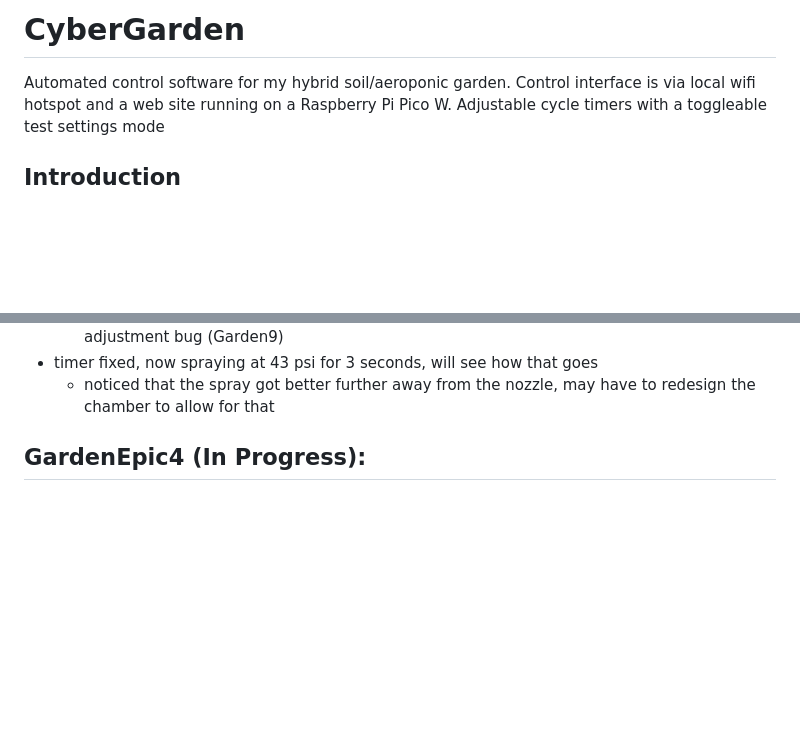
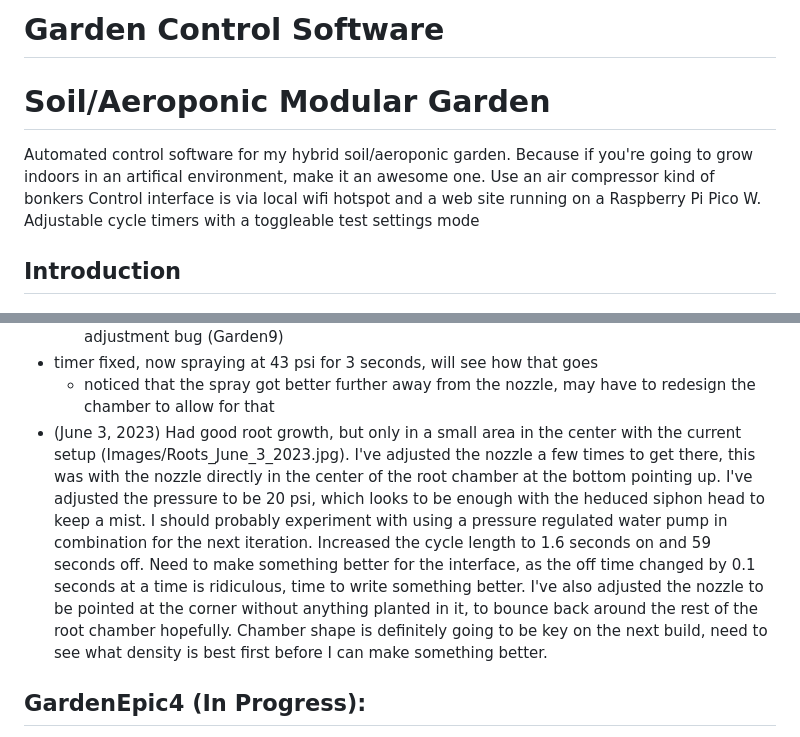
Before and after one commit to robert-mccarthy-ca/Garden, a Markdown page: README.md, 2 parts joined by grey strips. Rendered like a GitHub page; blank space fills up the shorter version.

Commit message:
Update README.md
Update on the root development, still trying to pin down the right spray density/duration/pressure.

```diff
--- a/README.md
+++ b/README.md
@@ -1,5 +1,6 @@
-# CyberGarden
-Automated control software for my hybrid soil/aeroponic garden.
+# Garden Control Software
+# Soil/Aeroponic Modular Garden
+Automated control software for my hybrid soil/aeroponic garden. Because if you're going to grow indoors in an artifical environment, make it an awesome one. Use an air compressor kind of bonkers
 Control interface is via local wifi hotspot and a web site running on a Raspberry Pi Pico W.
 Adjustable cycle timers with a toggleable test settings mode
 
@@ -41,6 +42,7 @@ GardenEpic3 (In Progress):
   - now getting a spray, just not enough to keep roots happy (lots of them poking out, but none growing any significant distance into the air chamber), need to fix the timer adjustment bug (Garden9)
 - timer fixed, now spraying at 43 psi for 3 seconds, will see how that goes
   - noticed that the spray got better further away from the nozzle, may have to redesign the chamber to allow for that
+- (June 3, 2023) Had good root growth, but only in a small area in the center with the current setup (Images/Roots_June_3_2023.jpg). I've adjusted the nozzle a few times to get there, this was with the nozzle directly in the center of the root chamber at the bottom pointing up. I've adjusted the pressure to be 20 psi, which looks to be enough with the heduced siphon head to keep a mist. I should probably experiment with using a pressure regulated water pump in combination for the next iteration. Increased the cycle length to 1.6 seconds on and 59 seconds off. Need to make something better for the interface, as the off time changed by 0.1 seconds at a time is ridiculous, time to write something better. I've also adjusted the nozzle to be pointed at the corner without anything planted in it, to bounce back around the rest of the root chamber hopefully. Chamber shape is definitely going to be key on the next build, need to see what density is best first before I can make something better.
 
 GardenEpic4 (In Progress):
 -------------------------
```
